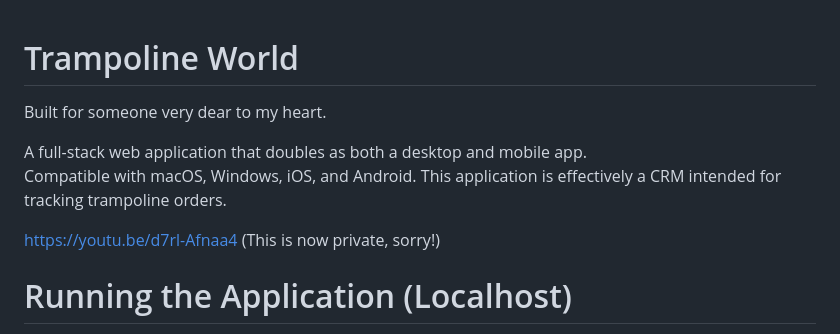
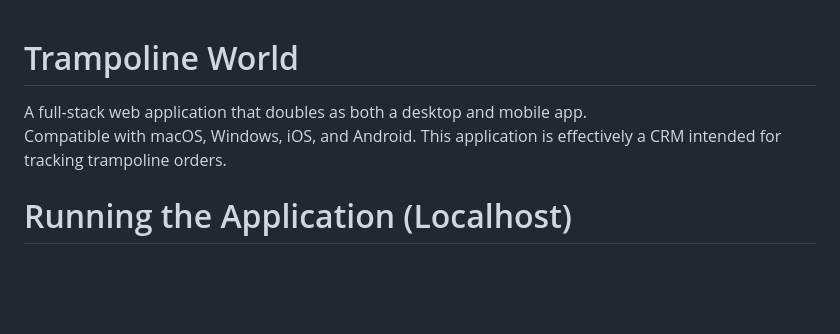
Before and after one commit to james-evolution/trampoline-world, a Markdown page: README.md, the part around the change. Rendered like a GitHub page; blank space fills up the shorter version.

```diff
--- a/README.md
+++ b/README.md
@@ -1,11 +1,7 @@
 # Trampoline World
-
-Built for someone very dear to my heart.
 
 A full-stack web application that doubles as both a desktop and mobile app.
 <br>Compatible with macOS, Windows, iOS, and Android. This application is effectively a CRM intended for tracking trampoline orders.
-
-https://youtu.be/d7rl-Afnaa4 (This is now private, sorry!)
 
 # Running the Application (Localhost)
 
```
